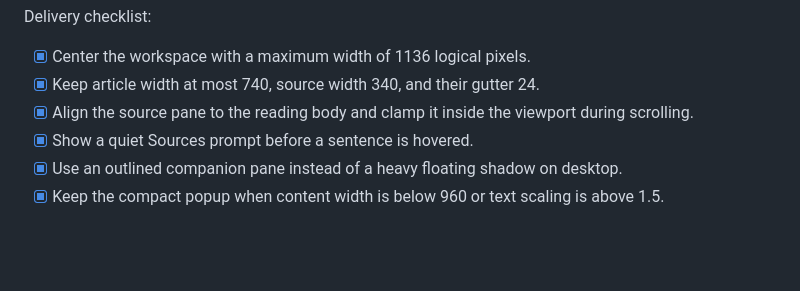
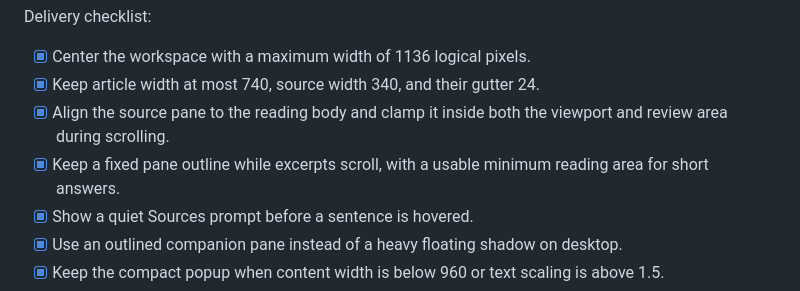
Before and after one commit to enlorik/grepink, a Markdown page: docs/source_preview_checklist.md, the part around the change. GitHub-like rendering; blank space fills up the shorter version.

Commit message:
docs: record source-pane containment and short-answer UX checks

```diff
--- a/docs/source_preview_checklist.md
+++ b/docs/source_preview_checklist.md
@@ -93,7 +93,8 @@ Research and choice:
 Delivery checklist:
 - [x] Center the workspace with a maximum width of 1136 logical pixels.
 - [x] Keep article width at most 740, source width 340, and their gutter 24.
-- [x] Align the source pane to the reading body and clamp it inside the viewport during scrolling.
+- [x] Align the source pane to the reading body and clamp it inside both the viewport and review area during scrolling.
+- [x] Keep a fixed pane outline while excerpts scroll, with a usable minimum reading area for short answers.
 - [x] Show a quiet Sources prompt before a sentence is hovered.
 - [x] Use an outlined companion pane instead of a heavy floating shadow on desktop.
 - [x] Keep the compact popup when content width is below 960 or text scaling is above 1.5.
```
